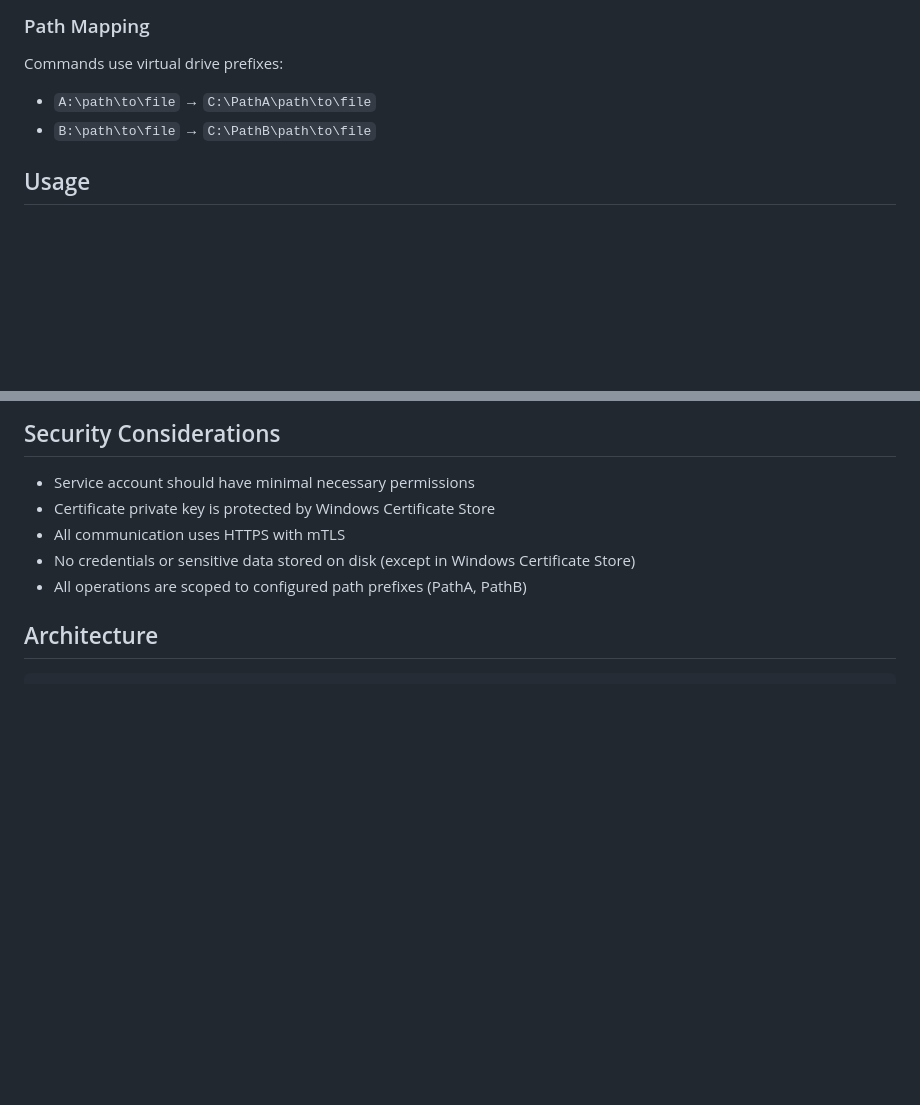
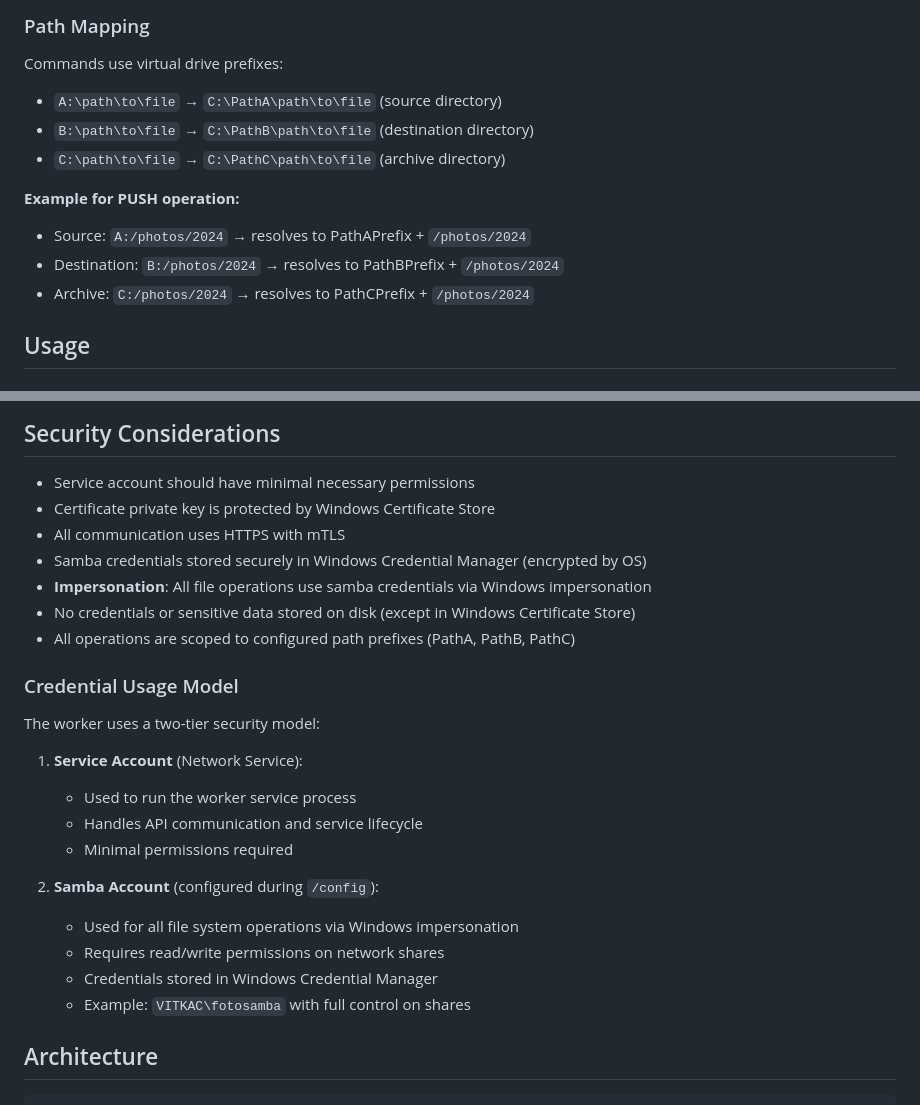
Before and after one commit to awsosi/rfm, a Markdown page: workers/README.md, 2 parts joined by grey strips. Drawn GitHub-style; blank space fills up the shorter version.

```diff
--- a/workers/README.md
+++ b/workers/README.md
@@ -121,8 +121,14 @@ Configuration is stored in `App.config`:
 ### Path Mapping
 
 Commands use virtual drive prefixes:
-- `A:\path\to\file` → `C:\PathA\path\to\file`
-- `B:\path\to\file` → `C:\PathB\path\to\file`
+- `A:\path\to\file` → `C:\PathA\path\to\file` (source directory)
+- `B:\path\to\file` → `C:\PathB\path\to\file` (destination directory)
+- `C:\path\to\file` → `C:\PathC\path\to\file` (archive directory)
+
+**Example for PUSH operation:**
+- Source: `A:/photos/2024` → resolves to PathAPrefix + `/photos/2024`
+- Destination: `B:/photos/2024` → resolves to PathBPrefix + `/photos/2024`
+- Archive: `C:/photos/2024` → resolves to PathCPrefix + `/photos/2024`
 
 ## Usage
 
@@ -301,8 +307,25 @@ If an operation fails:
 - Service account should have minimal necessary permissions
 - Certificate private key is protected by Windows Certificate Store
 - All communication uses HTTPS with mTLS
+- Samba credentials stored securely in Windows Credential Manager (encrypted by OS)
+- **Impersonation**: All file operations use samba credentials via Windows impersonation
 - No credentials or sensitive data stored on disk (except in Windows Certificate Store)
-- All operations are scoped to configured path prefixes (PathA, PathB)
+- All operations are scoped to configured path prefixes (PathA, PathB, PathC)
+
+### Credential Usage Model
+
+The worker uses a two-tier security model:
+
+1. **Service Account** (Network Service):
+   - Used to run the worker service process
+   - Handles API communication and service lifecycle
+   - Minimal permissions required
+
+2. **Samba Account** (configured during `/config`):
+   - Used for all file system operations via Windows impersonation
+   - Requires read/write permissions on network shares
+   - Credentials stored in Windows Credential Manager
+   - Example: `VITKAC\fotosamba` with full control on shares
 
 ## Architecture
 
```
Also changed, not shown: VERIFICATION.md (added, +504 -0 lines).
